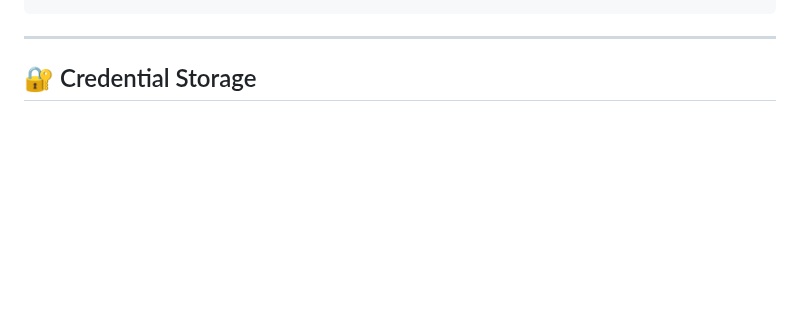
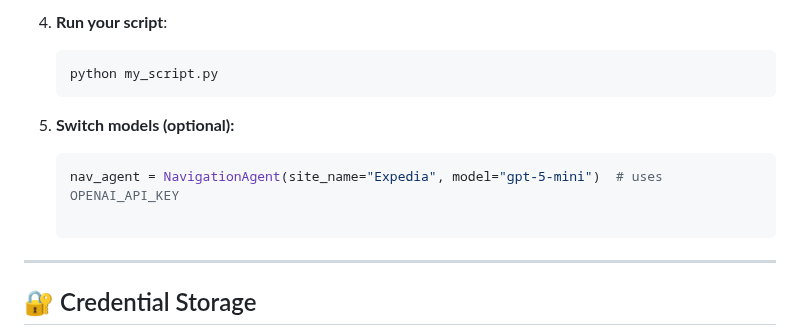
Before and after one commit to surfari-ai/surfari, a Markdown page: README.md, the part around one of its changes. GitHub-like rendering; blank space fills up the shorter version.

````diff
--- a/README.md
+++ b/README.md
@@ -108,3 +139,11 @@ asyncio.run(main())
+4. **Run your script**:
+   ```bash
+   python my_script.py
+   ```
+
+5. **Switch models (optional):**
+   ```python
+   nav_agent = NavigationAgent(site_name="Expedia", model="gpt-5-mini")  # uses OPENAI_API_KEY
 
 ---
 
````
Also changed, not shown: other parts of README.md (+60 -29 lines).
